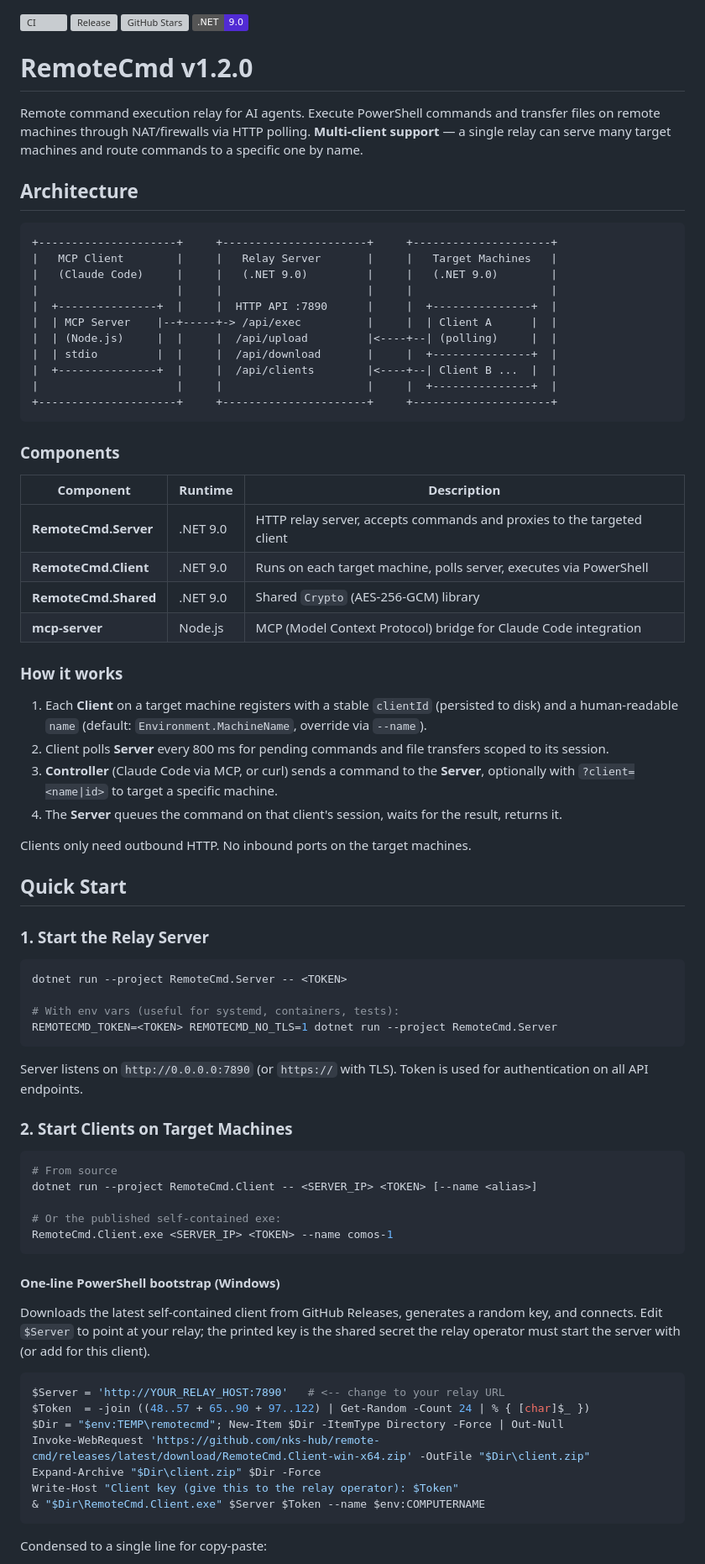
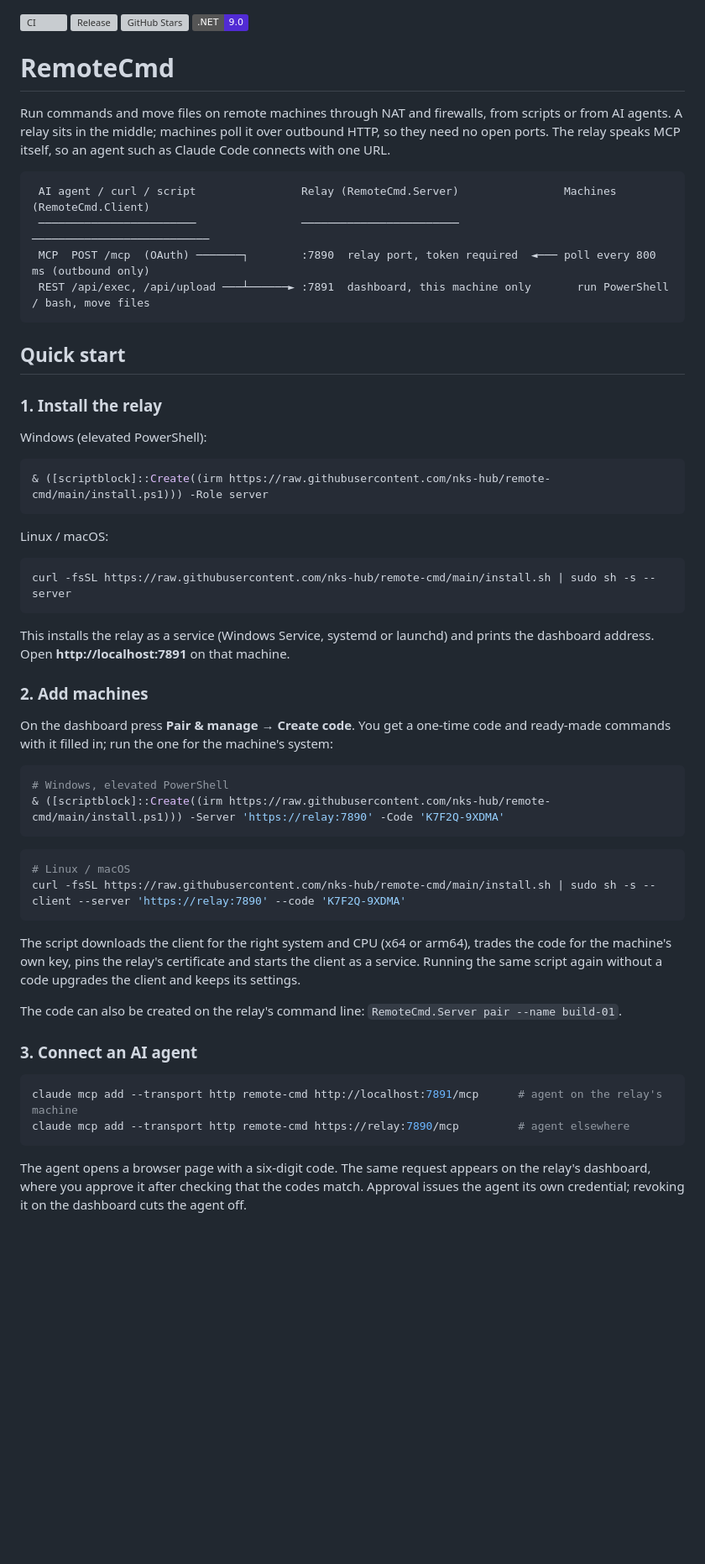
Before and after one commit to nks-hub/remote-cmd, a Markdown page: README.md, the part around one of its changes. Shown at 84% size. GitHub-like rendering; badges without logos; blank space fills up the shorter version; grey boxes are pictures that could not be loaded.

Commit message:
docs: one-line install, pairing, built-in MCP and security model

````diff
--- a/README.md
+++ b/README.md
@@ -3,82 +3,67 @@
 [![GitHub Stars](https://img.shields.io/github/stars/nks-hub/remote-cmd?style=flat)](https://github.com/nks-hub/remote-cmd)
 [![.NET](https://img.shields.io/badge/.NET-9.0-512BD4)](https://dotnet.microsoft.com/)
 
-# RemoteCmd v1.2.0
+# RemoteCmd
 
-Remote command execution relay for AI agents. Execute PowerShell commands and transfer files on remote machines through NAT/firewalls via HTTP polling. **Multi-client support** — a single relay can serve many target machines and route commands to a specific one by name.
-
-## Architecture
+Run commands and move files on remote machines through NAT and firewalls, from scripts or from AI
+agents. A relay sits in the middle; machines poll it over outbound HTTP, so they need no open ports.
+The relay speaks MCP itself, so an agent such as Claude Code connects with one URL.
 
 ```
-+---------------------+     +----------------------+     +---------------------+
-|   MCP Client        |     |   Relay Server       |     |   Target Machines   |
-|   (Claude Code)     |     |   (.NET 9.0)         |     |   (.NET 9.0)        |
-|                     |     |                      |     |                     |
-|  +---------------+  |     |  HTTP API :7890      |     |  +---------------+  |
-|  | MCP Server    |--+-----+-> /api/exec          |     |  | Client A      |  |
-|  | (Node.js)     |  |     |  /api/upload         |<----+--| (polling)     |  |
-|  | stdio         |  |     |  /api/download       |     |  +---------------+  |
-|  +---------------+  |     |  /api/clients        |<----+--| Client B ...  |  |
-|                     |     |                      |     |  +---------------+  |
-+---------------------+     +----------------------+     +---------------------+
+ AI agent / curl / script                Relay (RemoteCmd.Server)                Machines (RemoteCmd.Client)
+ ────────────────────────                ────────────────────────                ───────────────────────────
+ MCP  POST /mcp  (OAuth) ───────┐        :7890  relay port, token required  ◄─── poll every 800 ms (outbound only)
+ REST /api/exec, /api/upload ───┴──────► :7891  dashboard, this machine only       run PowerShell / bash, move files
 ```
 
-### Components
+## Quick start
 
-| Component | Runtime | Description |
-|-----------|---------|-------------|
-| **RemoteCmd.Server** | .NET 9.0 | HTTP relay server, accepts commands and proxies to the targeted client |
-| **RemoteCmd.Client** | .NET 9.0 | Runs on each target machine, polls server, executes via PowerShell |
-| **RemoteCmd.Shared** | .NET 9.0 | Shared `Crypto` (AES-256-GCM) library |
-| **mcp-server** | Node.js | MCP (Model Context Protocol) bridge for Claude Code integration |
+### 1. Install the relay
 
-### How it works
+Windows (elevated PowerShell):
 
-1. Each **Client** on a target machine registers with a stable `clientId` (persisted to disk) and a human-readable `name` (default: `Environment.MachineName`, override via `--name`).
-2. Client polls **Server** every 800 ms for pending commands and file transfers scoped to its session.
-3. **Controller** (Claude Code via MCP, or curl) sends a command to the **Server**, optionally with `?client=<name|id>` to target a specific machine.
-4. The **Server** queues the command on that client's session, waits for the result, returns it.
+```powershell
+& ([scriptblock]::Create((irm https://raw.githubusercontent.com/nks-hub/remote-cmd/main/install.ps1))) -Role server
+```
 
-Clients only need outbound HTTP. No inbound ports on the target machines.
-
-## Quick Start
-
-### 1. Start the Relay Server
+Linux / macOS:
 
 ```bash
-dotnet run --project RemoteCmd.Server -- <TOKEN>
-
-# With env vars (useful for systemd, containers, tests):
-REMOTECMD_TOKEN=<TOKEN> REMOTECMD_NO_TLS=1 dotnet run --project RemoteCmd.Server
+curl -fsSL https://raw.githubusercontent.com/nks-hub/remote-cmd/main/install.sh | sudo sh -s -- server
 ```
 
-Server listens on `http://0.0.0.0:7890` (or `https://` with TLS). Token is used for authentication on all API endpoints.
+This installs the relay as a service (Windows Service, systemd or launchd) and prints the dashboard
+address. Open **http://localhost:7891** on that machine.
 
-### 2. Start Clients on Target Machines
+### 2. Add machines
+
+On the dashboard press **Pair & manage → Create code**. You get a one-time code and ready-made
+commands with it filled in; run the one for the machine's system:
+
+```powershell
+# Windows, elevated PowerShell
+& ([scriptblock]::Create((irm https://raw.githubusercontent.com/nks-hub/remote-cmd/main/install.ps1))) -Server 'https://relay:7890' -Code 'K7F2Q-9XDMA'
+```
 
 ```bash
-# From source
-dotnet run --project RemoteCmd.Client -- <SERVER_IP> <TOKEN> [--name <alias>]
-
-# Or the published self-contained exe:
-RemoteCmd.Client.exe <SERVER_IP> <TOKEN> --name comos-1
+# Linux / macOS
+curl -fsSL https://raw.githubusercontent.com/nks-hub/remote-cmd/main/install.sh | sudo sh -s -- client --server 'https://relay:7890' --code 'K7F2Q-9XDMA'
 ```
 
-#### One-line PowerShell bootstrap (Windows)
+The script downloads the client for the right system and CPU (x64 or arm64), trades the code for the
+machine's own key, pins the relay's certificate and starts the client as a service. Running the
+same script again without a code upgrades the client and keeps its settings.
 
-Downloads the latest self-contained client from GitHub Releases, generates a random
-key, and connects. Edit `$Server` to point at your relay; the printed key is the
-shared secret the relay operator must start the server with (or add for this client).
+The code can also be created on the relay's command line: `RemoteCmd.Server pair --name build-01`.
 
-```powershell
-$Server = 'http://YOUR_RELAY_HOST:7890'   # <-- change to your relay URL
-$Token  = -join ((48..57 + 65..90 + 97..122) | Get-Random -Count 24 | % { [char]$_ })
-$Dir = "$env:TEMP\remotecmd"; New-Item $Dir -ItemType Directory -Force | Out-Null
-Invoke-WebRequest 'https://github.com/nks-hub/remote-cmd/releases/latest/download/RemoteCmd.Client-win-x64.zip' -OutFile "$Dir\client.zip"
-Expand-Archive "$Dir\client.zip" $Dir -Force
-Write-Host "Client key (give this to the relay operator): $Token"
-& "$Dir\RemoteCmd.Client.exe" $Server $Token --name $env:COMPUTERNAME
+### 3. Connect an AI agent
+
+```bash
+claude mcp add --transport http remote-cmd http://localhost:7891/mcp      # agent on the relay's machine
+claude mcp add --transport http remote-cmd https://relay:7890/mcp         # agent elsewhere
 ```
 
-Condensed to a single line for copy-paste:
+The agent opens a browser page with a six-digit code. The same request appears on the relay's
+dashboard, where you approve it after checking that the codes match. Approval issues the agent its
+own credential; revoking it on the dashboard cuts the agent off.
 
````
Also changed, not shown: other parts of README.md (+94 -172 lines).
